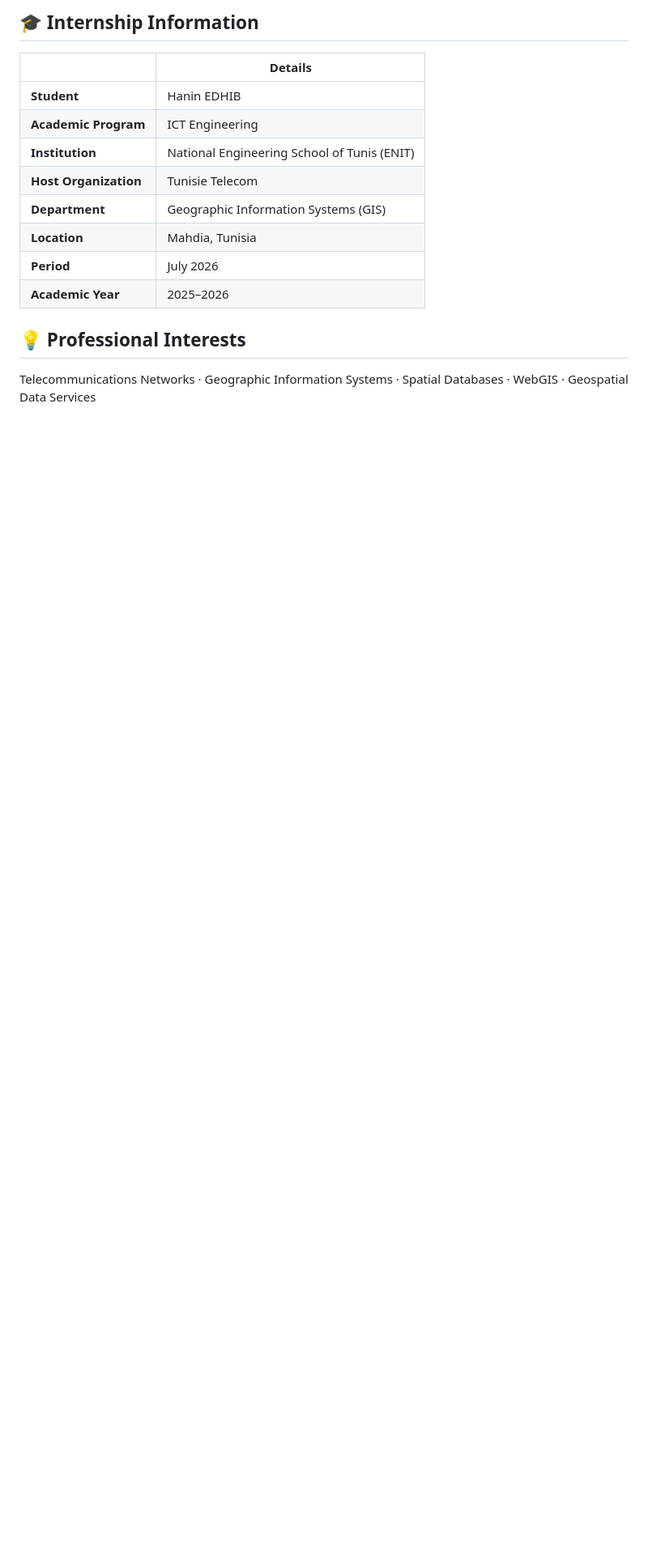
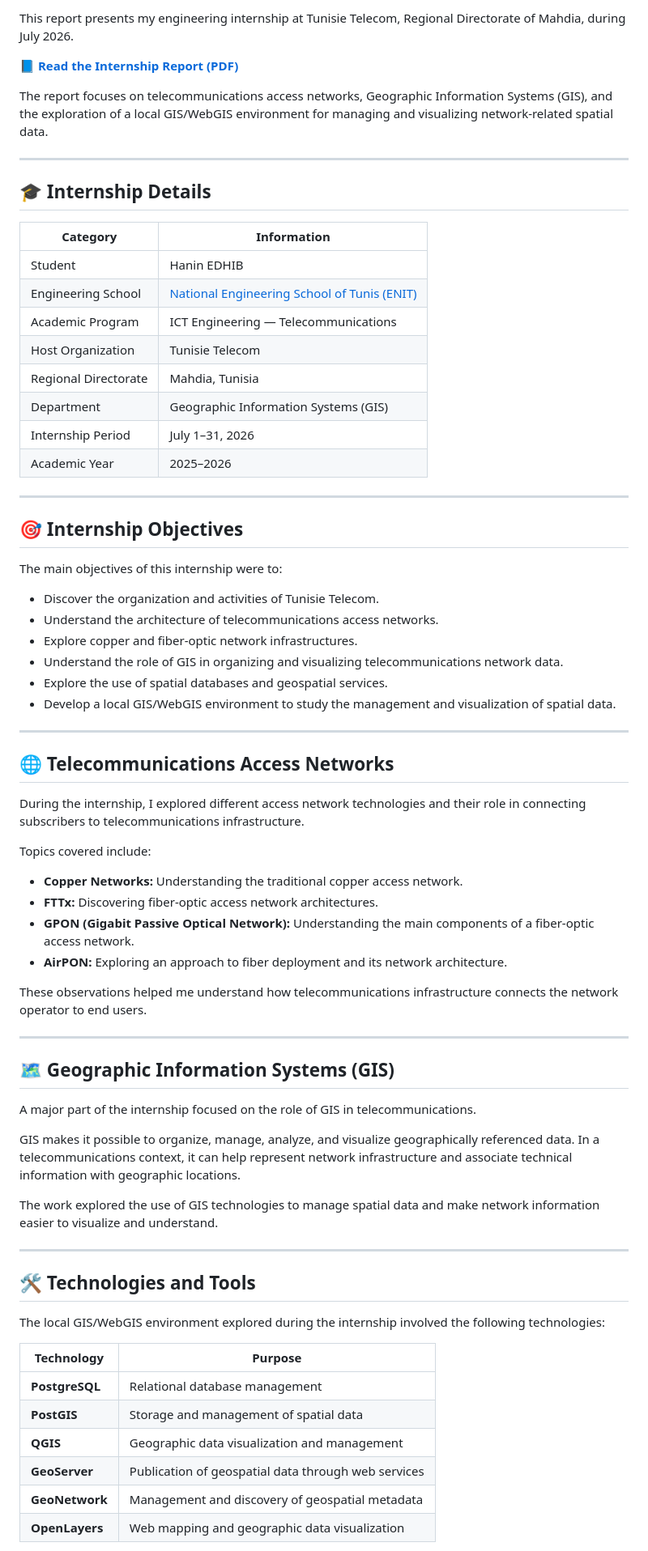
Before and after one commit to haninedhib-cyber/telecom-network-gis-webgis, a Markdown page: README.md, the part around one of its changes. Shown at 81% size. GitHub-like rendering; blank space fills up the shorter version.

```diff
--- a/README.md
+++ b/README.md
@@ -123,17 +13,75 @@ It also involved setting up a local GIS/WebGIS environment to understand how spa
 
-## 🎓 Internship Information
+This report presents my engineering internship at Tunisie Telecom, Regional Directorate of Mahdia, during July 2026.
 
-| | Details |
+📘 **[Read the Internship Report (PDF)](./Rapport_Stage_Ouvrier_corrige.pdf)**
+
+The report focuses on telecommunications access networks, Geographic Information Systems (GIS), and the exploration of a local GIS/WebGIS environment for managing and visualizing network-related spatial data.
+
+---
+
+## 🎓 Internship Details
+
+| Category | Information |
 |---|---|
-| **Student** | Hanin EDHIB |
-| **Academic Program** | ICT Engineering |
-| **Institution** | National Engineering School of Tunis (ENIT) |
-| **Host Organization** | Tunisie Telecom |
-| **Department** | Geographic Information Systems (GIS) |
-| **Location** | Mahdia, Tunisia |
-| **Period** | July 2026 |
-| **Academic Year** | 2025–2026 |
+| Student | Hanin EDHIB |
+| Engineering School | [National Engineering School of Tunis (ENIT)](https://enit.rnu.tn/) |
+| Academic Program | ICT Engineering — Telecommunications |
+| Host Organization | Tunisie Telecom |
+| Regional Directorate | Mahdia, Tunisia |
+| Department | Geographic Information Systems (GIS) |
+| Internship Period | July 1–31, 2026 |
+| Academic Year | 2025–2026 |
 
-## 💡 Professional Interests
+---
 
-Telecommunications Networks · Geographic Information Systems · Spatial Databases · WebGIS · Geospatial Data Services
+## 🎯 Internship Objectives
+
+The main objectives of this internship were to:
+
+- Discover the organization and activities of Tunisie Telecom.
+- Understand the architecture of telecommunications access networks.
+- Explore copper and fiber-optic network infrastructures.
+- Understand the role of GIS in organizing and visualizing telecommunications network data.
+- Explore the use of spatial databases and geospatial services.
+- Develop a local GIS/WebGIS environment to study the management and visualization of spatial data.
+
+---
+
+## 🌐 Telecommunications Access Networks
+
+During the internship, I explored different access network technologies and their role in connecting subscribers to telecommunications infrastructure.
+
+Topics covered include:
+
+- **Copper Networks:** Understanding the traditional copper access network.
+- **FTTx:** Discovering fiber-optic access network architectures.
+- **GPON (Gigabit Passive Optical Network):** Understanding the main components of a fiber-optic access network.
+- **AirPON:** Exploring an approach to fiber deployment and its network architecture.
+
+These observations helped me understand how telecommunications infrastructure connects the network operator to end users.
+
+---
+
+## 🗺️ Geographic Information Systems (GIS)
+
+A major part of the internship focused on the role of GIS in telecommunications.
+
+GIS makes it possible to organize, manage, analyze, and visualize geographically referenced data. In a telecommunications context, it can help represent network infrastructure and associate technical information with geographic locations.
+
+The work explored the use of GIS technologies to manage spatial data and make network information easier to visualize and understand.
+
+---
+
+## 🛠️ Technologies and Tools
+
+The local GIS/WebGIS environment explored during the internship involved the following technologies:
+
+| Technology | Purpose |
+|---|---|
+| **PostgreSQL** | Relational database management |
+| **PostGIS** | Storage and management of spatial data |
+| **QGIS** | Geographic data visualization and management |
+| **GeoServer** | Publication of geospatial data through web services |
+| **GeoNetwork** | Management and discovery of geospatial metadata |
+| **OpenLayers** | Web mapping and geographic data visualization |
+
```
Also changed, not shown: other parts of README.md (+54 -119 lines).
